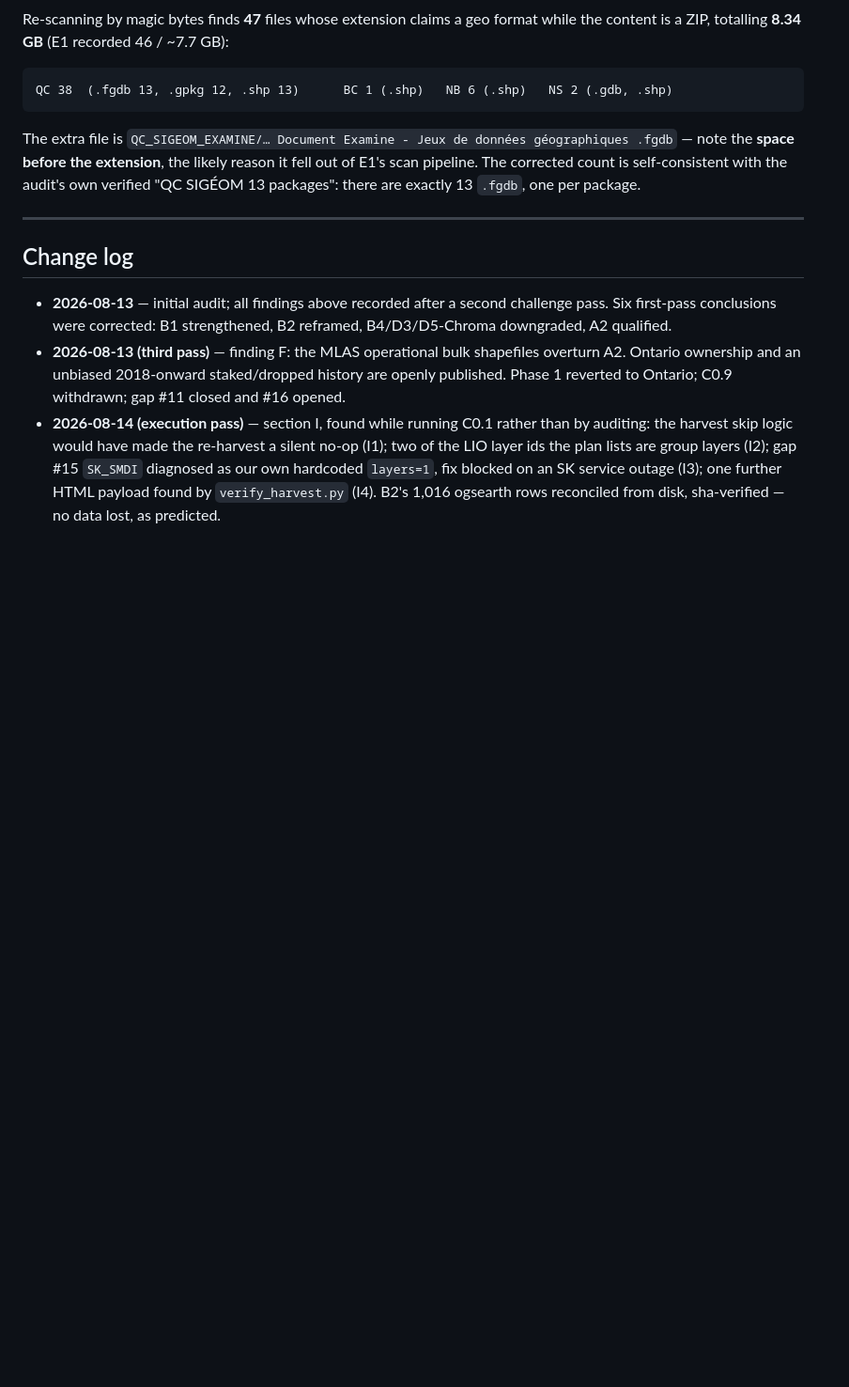
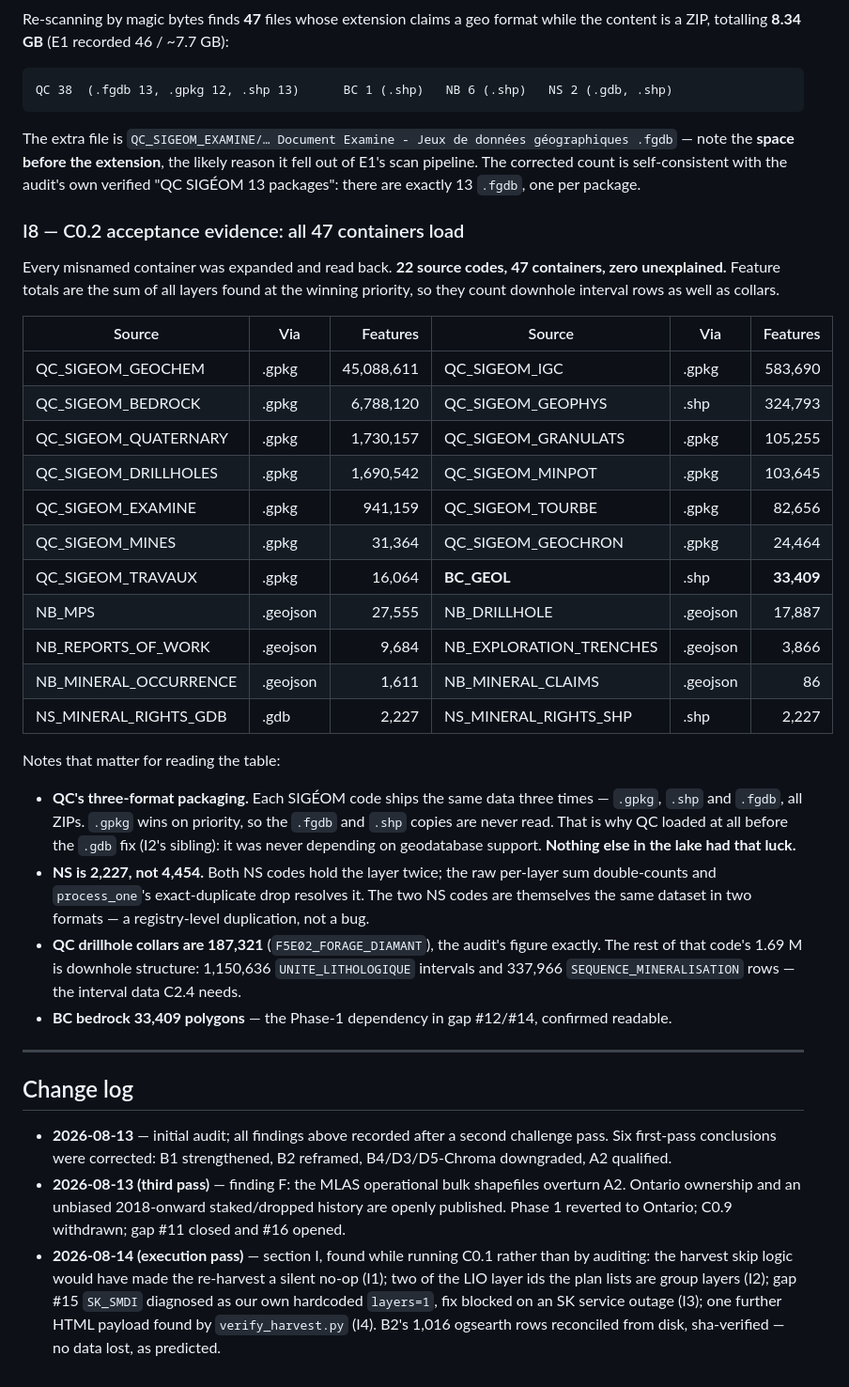
Before and after one commit to DevPremissive/geoscience-scraper, a Markdown page: plans/AUDIT_FINDINGS.md, the part around the change. Shown at 94% size. GitHub-like rendering; blank space fills up the shorter version.

Commit message:
C0.2 acceptance: all 47 misnamed containers verified readable
Expanded and read back every one. 22 source codes, 47 containers, zero
unexplained — the acceptance criterion in PLAN_C0 0.2.

Confirms the two figures the plan names: QC drillhole collars 187,321
(F5E02_FORAGE_DIAMANT) and BC bedrock 33,409 polygons, the Phase-1
dependency. QC also yields the downhole interval structure C2.4 needs —
1,150,636 lithology intervals and 337,966 mineralisation sequences.

One thing worth knowing for the future: each QC SIGEOM code ships the same
data three times (.gpkg, .shp, .fgdb, all ZIPs), and .gpkg wins on priority.
That is the only reason QC loaded before geodatabase support existed — it was
never relying on it. Nothing else in the lake had that redundancy, which is
why NS produced nothing at all.

Co-Authored-By: Claude Opus 5 <noreply@anthropic.com>

```diff
--- a/plans/AUDIT_FINDINGS.md
+++ b/plans/AUDIT_FINDINGS.md
@@ -813,6 +813,40 @@ The extra file is `QC_SIGEOM_EXAMINE/… Document Examine - Jeux de données gé
 pipeline. The corrected count is self-consistent with the audit's own verified "QC SIGÉOM 13
 packages": there are exactly 13 `.fgdb`, one per package.
 
+### I8 — C0.2 acceptance evidence: all 47 containers load
+
+Every misnamed container was expanded and read back. **22 source codes, 47 containers,
+zero unexplained.** Feature totals are the sum of all layers found at the winning priority,
+so they count downhole interval rows as well as collars.
+
+| Source | Via | Features | Source | Via | Features |
+|---|---|---:|---|---|---:|
+| QC_SIGEOM_GEOCHEM | .gpkg | 45,088,611 | QC_SIGEOM_IGC | .gpkg | 583,690 |
+| QC_SIGEOM_BEDROCK | .gpkg | 6,788,120 | QC_SIGEOM_GEOPHYS | .shp | 324,793 |
+| QC_SIGEOM_QUATERNARY | .gpkg | 1,730,157 | QC_SIGEOM_GRANULATS | .gpkg | 105,255 |
+| QC_SIGEOM_DRILLHOLES | .gpkg | 1,690,542 | QC_SIGEOM_MINPOT | .gpkg | 103,645 |
+| QC_SIGEOM_EXAMINE | .gpkg | 941,159 | QC_SIGEOM_TOURBE | .gpkg | 82,656 |
+| QC_SIGEOM_MINES | .gpkg | 31,364 | QC_SIGEOM_GEOCHRON | .gpkg | 24,464 |
+| QC_SIGEOM_TRAVAUX | .gpkg | 16,064 | **BC_GEOL** | .shp | **33,409** |
+| NB_MPS | .geojson | 27,555 | NB_DRILLHOLE | .geojson | 17,887 |
+| NB_REPORTS_OF_WORK | .geojson | 9,684 | NB_EXPLORATION_TRENCHES | .geojson | 3,866 |
+| NB_MINERAL_OCCURRENCE | .geojson | 1,611 | NB_MINERAL_CLAIMS | .geojson | 86 |
+| NS_MINERAL_RIGHTS_GDB | .gdb | 2,227 | NS_MINERAL_RIGHTS_SHP | .shp | 2,227 |
+
+Notes that matter for reading the table:
+
+- **QC's three-format packaging.** Each SIGÉOM code ships the same data three times —
+  `.gpkg`, `.shp` and `.fgdb`, all ZIPs. `.gpkg` wins on priority, so the `.fgdb` and `.shp`
+  copies are never read. That is why QC loaded at all before the `.gdb` fix (I2's sibling):
+  it was never depending on geodatabase support. **Nothing else in the lake had that luck.**
+- **NS is 2,227, not 4,454.** Both NS codes hold the layer twice; the raw per-layer sum
+  double-counts and `process_one`'s exact-duplicate drop resolves it. The two NS codes are
+  themselves the same dataset in two formats — a registry-level duplication, not a bug.
+- **QC drillhole collars are 187,321** (`F5E02_FORAGE_DIAMANT`), the audit's figure exactly.
+  The rest of that code's 1.69 M is downhole structure: 1,150,636 `UNITE_LITHOLOGIQUE`
+  intervals and 337,966 `SEQUENCE_MINERALISATION` rows — the interval data C2.4 needs.
+- **BC bedrock 33,409 polygons** — the Phase-1 dependency in gap #12/#14, confirmed readable.
+
 ---
 
 ## Change log
```
